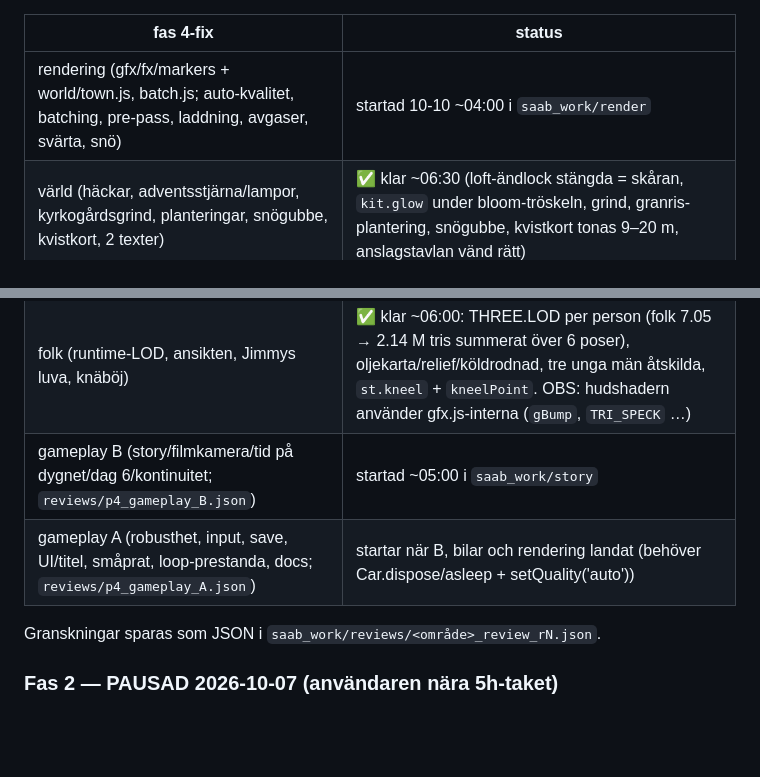
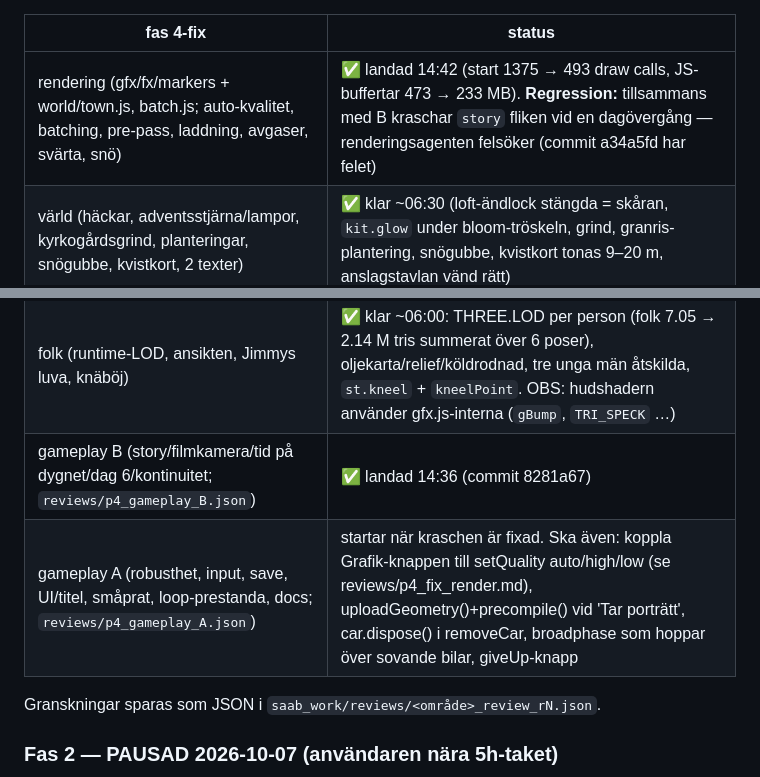
Before and after one commit to Ran4/saab_and_run, a Markdown page: HANDOFF.md, 2 parts joined by grey strips. Drawn GitHub-style; blank space fills up the shorter version.

Commit message:
Handoff: phase-4 landings and the day-transition crash under investigation
Co-Authored-By: Claude Opus 5.5 <noreply@anthropic.com>

```diff
--- a/HANDOFF.md
+++ b/HANDOFF.md
@@ -103,12 +103,12 @@ borta. Granskningarna finns kvar i journalen ovan. Nu körs stegen som enskilda
 
 | fas 4-fix | status |
 |---|---|
-| rendering (gfx/fx/markers + world/town.js, batch.js; auto-kvalitet, batching, pre-pass, laddning, avgaser, svärta, snö) | startad 10-10 ~04:00 i `saab_work/render` |
+| rendering (gfx/fx/markers + world/town.js, batch.js; auto-kvalitet, batching, pre-pass, laddning, avgaser, svärta, snö) | ✅ landad 14:42 (start 1375 → 493 draw calls, JS-buffertar 473 → 233 MB). **Regression:** tillsammans med B kraschar `story` fliken vid en dagövergång — renderingsagenten felsöker (commit a34a5fd har felet) |
 | värld (häckar, adventsstjärna/lampor, kyrkogårdsgrind, planteringar, snögubbe, kvistkort, 2 texter) | ✅ klar ~06:30 (loft-ändlock stängda = skåran, `kit.glow` under bloom-tröskeln, grind, granris-plantering, snögubbe, kvistkort tonas 9–20 m, anslagstavlan vänd rätt) |
 | bilar (instansade LOD-kroppar, sovande bilar, Car.dispose, förvärmning, hjulhusflik, avgaser) | ✅ klar ~07:40: bil-draw calls ungefär halverade (start 316 → 134), 137/159 bilar sover, `car.dispose()` + `warmCars()` (main.js ska anropa — gameplay A) |
 | folk (runtime-LOD, ansikten, Jimmys luva, knäböj) | ✅ klar ~06:00: THREE.LOD per person (folk 7.05 → 2.14 M tris summerat över 6 poser), oljekarta/relief/köldrodnad, tre unga män åtskilda, `st.kneel` + `kneelPoint`. OBS: hudshadern använder gfx.js-interna (`gBump`, `TRI_SPECK` …) |
-| gameplay B (story/filmkamera/tid på dygnet/dag 6/kontinuitet; `reviews/p4_gameplay_B.json`) | startad ~05:00 i `saab_work/story` |
-| gameplay A (robusthet, input, save, UI/titel, småprat, loop-prestanda, docs; `reviews/p4_gameplay_A.json`) | startar när B, bilar och rendering landat (behöver Car.dispose/asleep + setQuality('auto')) |
+| gameplay B (story/filmkamera/tid på dygnet/dag 6/kontinuitet; `reviews/p4_gameplay_B.json`) | ✅ landad 14:36 (commit 8281a67) |
+| gameplay A (robusthet, input, save, UI/titel, småprat, loop-prestanda, docs; `reviews/p4_gameplay_A.json`) | startar när kraschen är fixad. Ska även: koppla Grafik-knappen till setQuality auto/high/low (se reviews/p4_fix_render.md), uploadGeometry()+precompile() vid 'Tar porträtt', car.dispose() i removeCar, broadphase som hoppar över sovande bilar, giveUp-knapp |
 
 Granskningar sparas som JSON i `saab_work/reviews/<område>_review_rN.json`.
 
```
